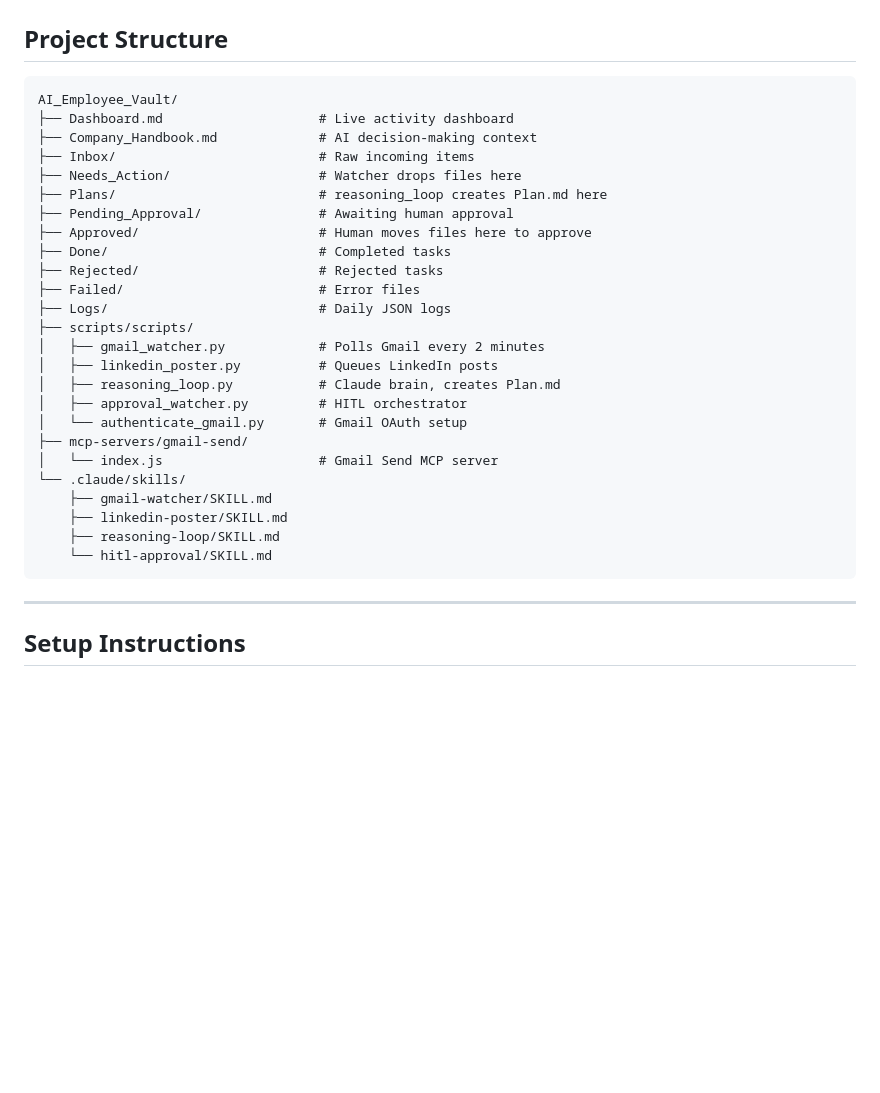
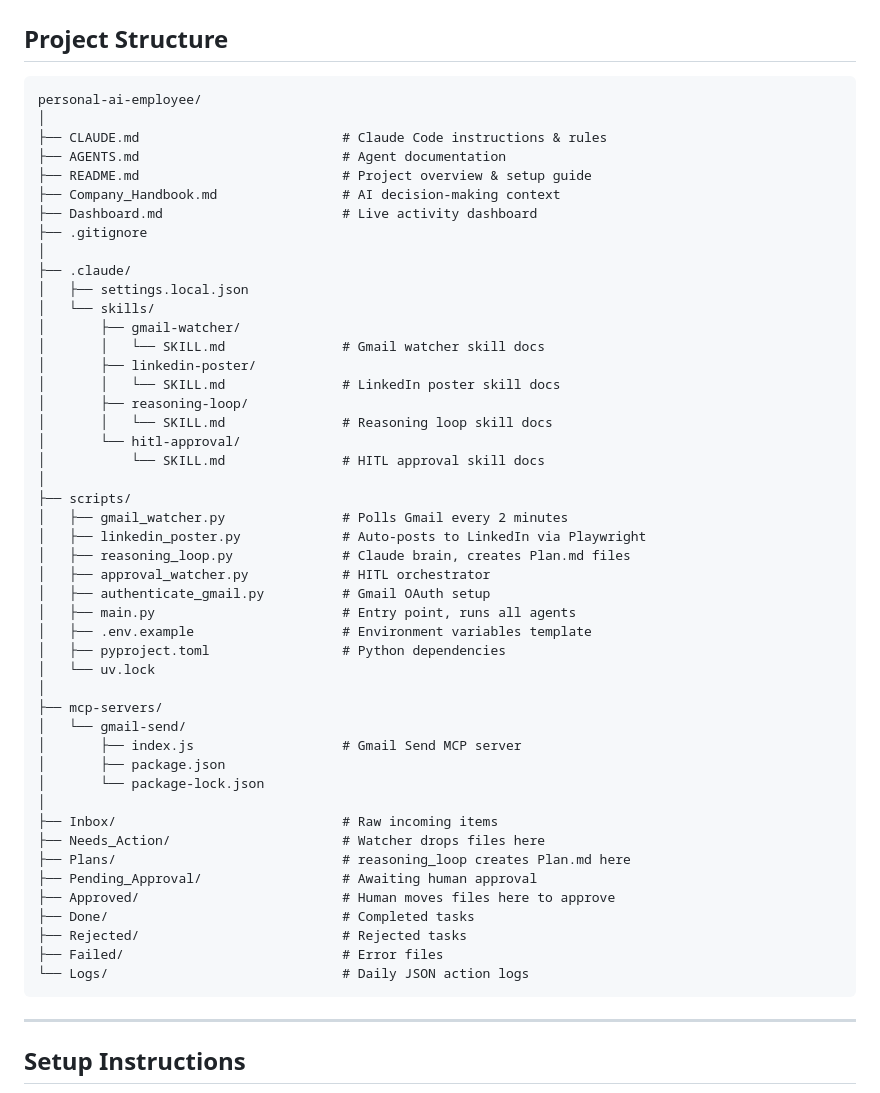
Before and after one commit to perfectCoder-dev/AI-Employeer, a Markdown page: README.md, the part around the change. Rendered like a GitHub page; blank space fills up the shorter version.

Commit message:
Update README with complete project structure

````diff
--- a/README.md
+++ b/README.md
@@ -45,31 +45,53 @@ Gmail → gmail_watcher.py → Needs_Action/
 
 ## Project Structure
 ```
-AI_Employee_Vault/
-├── Dashboard.md                    # Live activity dashboard
-├── Company_Handbook.md             # AI decision-making context
-├── Inbox/                          # Raw incoming items
-├── Needs_Action/                   # Watcher drops files here
-├── Plans/                          # reasoning_loop creates Plan.md here
-├── Pending_Approval/               # Awaiting human approval
-├── Approved/                       # Human moves files here to approve
-├── Done/                           # Completed tasks
-├── Rejected/                       # Rejected tasks
-├── Failed/                         # Error files
-├── Logs/                           # Daily JSON logs
-├── scripts/scripts/
-│   ├── gmail_watcher.py            # Polls Gmail every 2 minutes
-│   ├── linkedin_poster.py          # Queues LinkedIn posts
-│   ├── reasoning_loop.py           # Claude brain, creates Plan.md
-│   ├── approval_watcher.py         # HITL orchestrator
-│   └── authenticate_gmail.py       # Gmail OAuth setup
-├── mcp-servers/gmail-send/
-│   └── index.js                    # Gmail Send MCP server
-└── .claude/skills/
-    ├── gmail-watcher/SKILL.md
-    ├── linkedin-poster/SKILL.md
-    ├── reasoning-loop/SKILL.md
-    └── hitl-approval/SKILL.md
+personal-ai-employee/
+│
+├── CLAUDE.md                          # Claude Code instructions & rules
+├── AGENTS.md                          # Agent documentation
+├── README.md                          # Project overview & setup guide
+├── Company_Handbook.md                # AI decision-making context
+├── Dashboard.md                       # Live activity dashboard
+├── .gitignore
+│
+├── .claude/
+│   ├── settings.local.json
+│   └── skills/
+│       ├── gmail-watcher/
+│       │   └── SKILL.md               # Gmail watcher skill docs
+│       ├── linkedin-poster/
+│       │   └── SKILL.md               # LinkedIn poster skill docs
+│       ├── reasoning-loop/
+│       │   └── SKILL.md               # Reasoning loop skill docs
+│       └── hitl-approval/
+│           └── SKILL.md               # HITL approval skill docs
+│
+├── scripts/
+│   ├── gmail_watcher.py               # Polls Gmail every 2 minutes
+│   ├── linkedin_poster.py             # Auto-posts to LinkedIn via Playwright
+│   ├── reasoning_loop.py              # Claude brain, creates Plan.md files
+│   ├── approval_watcher.py            # HITL orchestrator
+│   ├── authenticate_gmail.py          # Gmail OAuth setup
+│   ├── main.py                        # Entry point, runs all agents
+│   ├── .env.example                   # Environment variables template
+│   ├── pyproject.toml                 # Python dependencies
+│   └── uv.lock
+│
+├── mcp-servers/
+│   └── gmail-send/
+│       ├── index.js                   # Gmail Send MCP server
+│       ├── package.json
+│       └── package-lock.json
+│
+├── Inbox/                             # Raw incoming items
+├── Needs_Action/                      # Watcher drops files here
+├── Plans/                             # reasoning_loop creates Plan.md here
+├── Pending_Approval/                  # Awaiting human approval
+├── Approved/                          # Human moves files here to approve
+├── Done/                              # Completed tasks
+├── Rejected/                          # Rejected tasks
+├── Failed/                            # Error files
+└── Logs/                              # Daily JSON action logs
 ```
 
 ---
````
